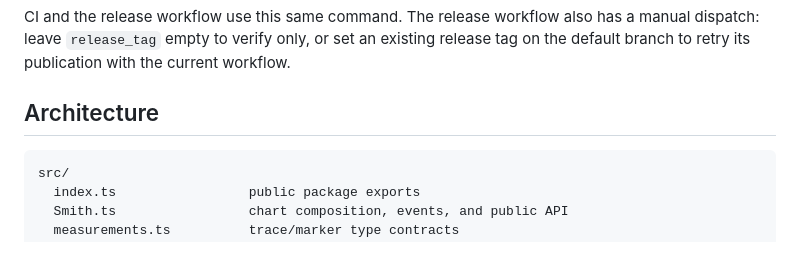
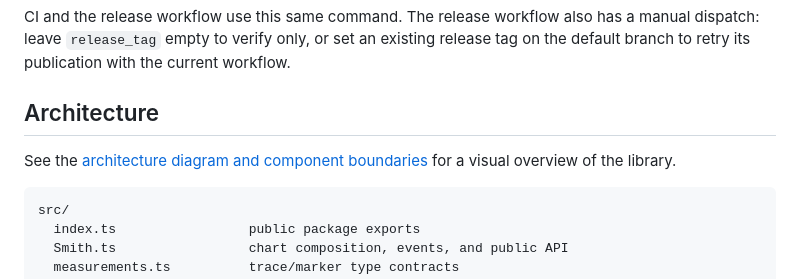
Before and after one commit to rosek86/smith-chart, a Markdown page: CONTRIBUTING.md, the part around the change. Drawn GitHub-style; blank space fills up the shorter version.

Commit message:
docs: add architecture diagram and component boundaries

````diff
--- a/CONTRIBUTING.md
+++ b/CONTRIBUTING.md
@@ -63,6 +63,9 @@ a manual dispatch: leave `release_tag` empty to verify only, or set an existing
 release tag on the default branch to retry its publication with the current workflow.
 
 ## Architecture
+
+See the [architecture diagram and component boundaries](docs/architecture.md) for
+a visual overview of the library.
 
 ```text
 src/
````
Also changed, not shown: docs/architecture.md (added, +73 -0 lines).
